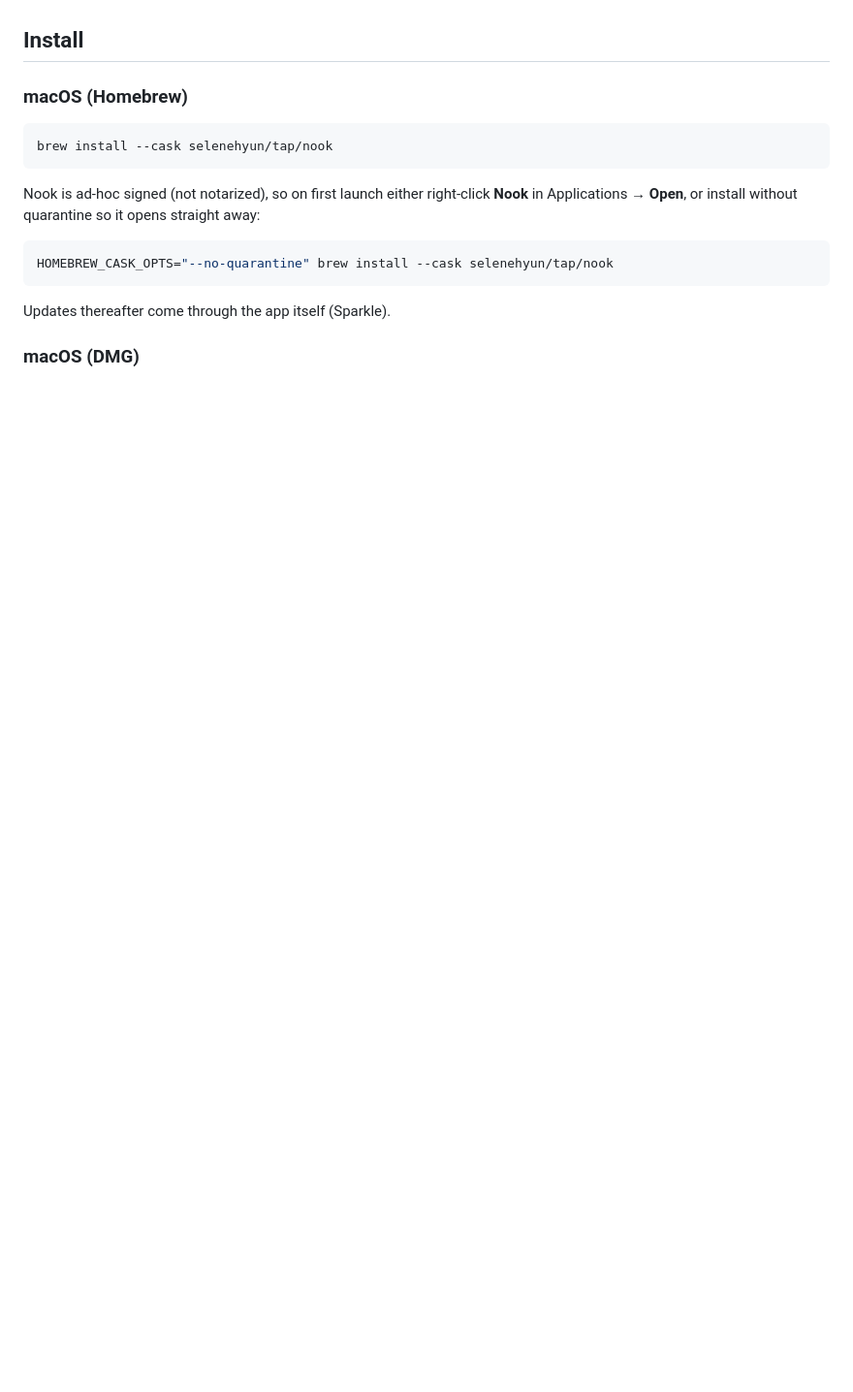
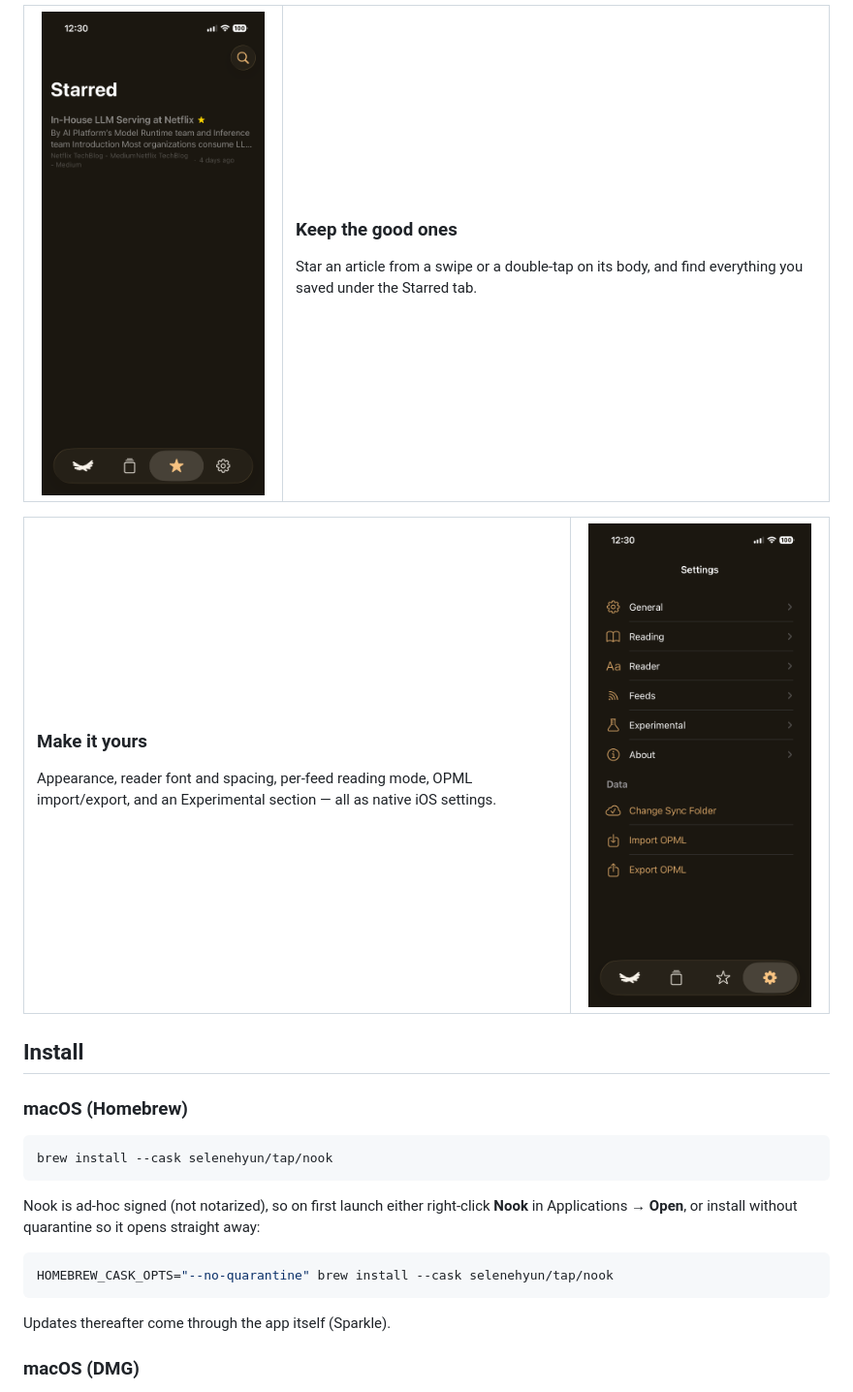
Before and after one commit to selenehyun/nook, a Markdown page: README.md, the part around one of its changes. Shown at 97% size. Drawn GitHub-style; pictures changed too: docs/screenshots/ios-starred.png (added); blank space fills up the shorter version.

```diff
--- a/README.md
+++ b/README.md
@@ -65,3 +100,22 @@ That one decision means **no lock-in**:
+<table>
+  <tr>
+    <td width="240" align="center"><img src="docs/screenshots/ios-starred.png" width="230" alt="Starred articles"></td>
+    <td valign="top">
+      <h3>Keep the good ones</h3>
+      <p>Star an article from a swipe or a double-tap on its body, and find everything you saved under the Starred tab.</p>
+    </td>
+  </tr>
+</table>
+
+<table>
+  <tr>
+    <td valign="top">
+      <h3>Make it yours</h3>
+      <p>Appearance, reader font and spacing, per-feed reading mode, OPML import/export, and an Experimental section — all as native iOS settings.</p>
+    </td>
+    <td width="240" align="center"><img src="docs/screenshots/ios-settings.png" width="230" alt="Settings"></td>
+  </tr>
+</table>
 
 ## Install
 
```
Also changed, not shown: other parts of README.md (+43 -8 lines), docs/screenshots/ios-reader-swipe.png (added).
